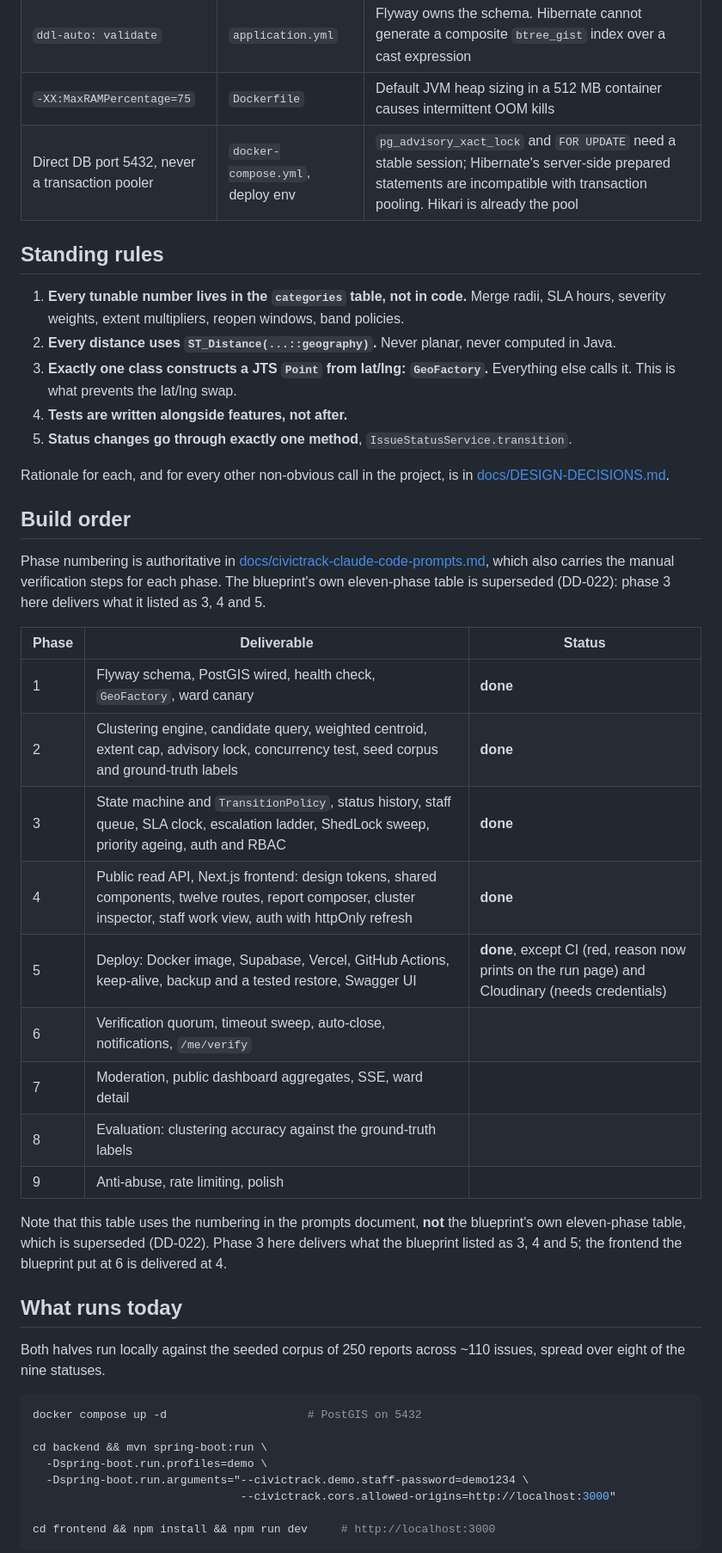
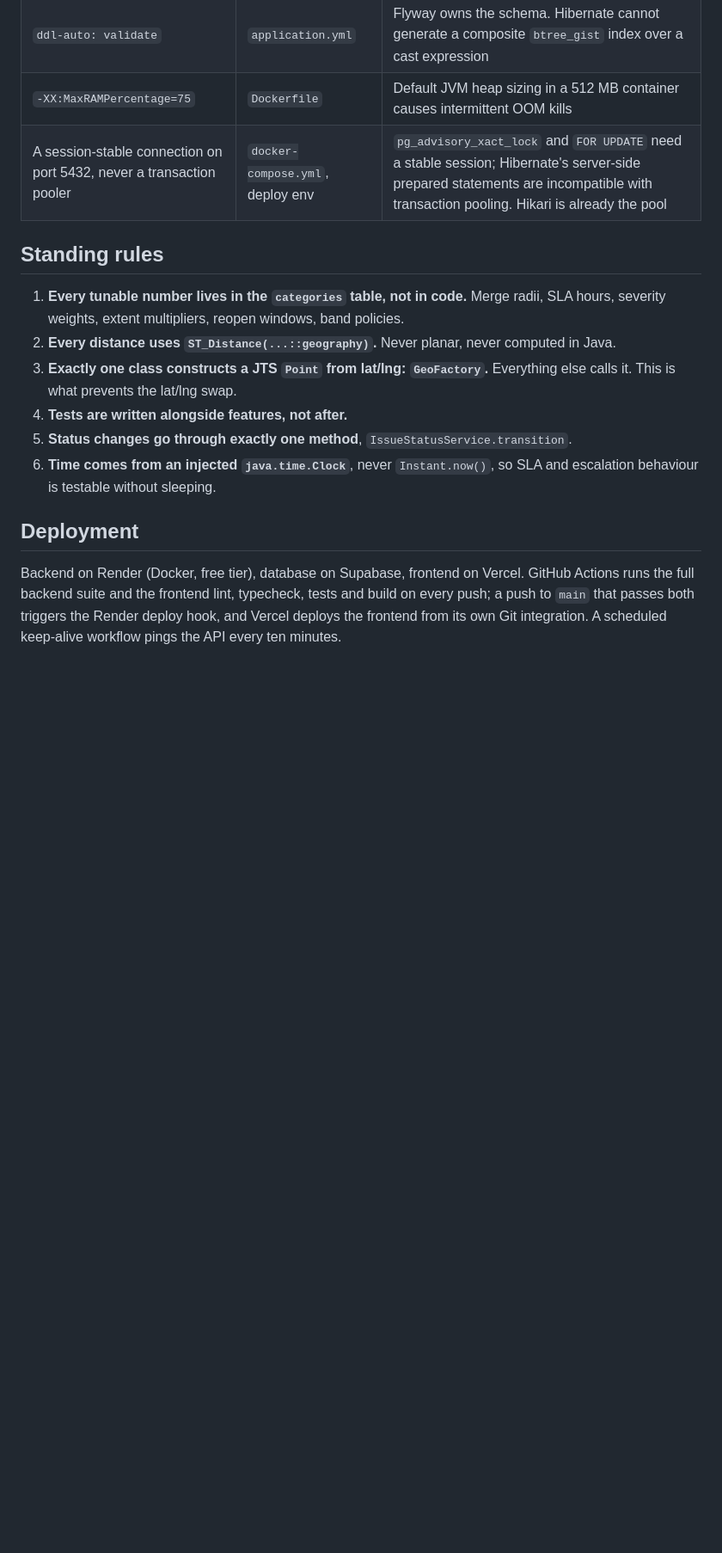
Before and after one commit to vanshnanda08/complaint-system, a Markdown page: README.md, the part around one of its changes. Shown at 86% size. GitHub-like rendering; blank space fills up the shorter version.

````diff
--- a/README.md
+++ b/README.md
@@ -89,6 +211,6 @@ present as bugs somewhere else entirely.
 | `ddl-auto: validate` | `application.yml` | Flyway owns the schema. Hibernate cannot generate a composite `btree_gist` index over a cast expression |
 | `-XX:MaxRAMPercentage=75` | `Dockerfile` | Default JVM heap sizing in a 512 MB container causes intermittent OOM kills |
-| Direct DB port 5432, never a transaction pooler | `docker-compose.yml`, deploy env | `pg_advisory_xact_lock` and `FOR UPDATE` need a stable session; Hibernate's server-side prepared statements are incompatible with transaction pooling. Hikari is already the pool |
+| A session-stable connection on port 5432, never a transaction pooler | `docker-compose.yml`, deploy env | `pg_advisory_xact_lock` and `FOR UPDATE` need a stable session; Hibernate's server-side prepared statements are incompatible with transaction pooling. Hikari is already the pool |
 
 ## Standing rules
 
@@ -101,48 +223,15 @@ present as bugs somewhere else entirely.
    Everything else calls it. This is what prevents the lat/lng swap.
 4. **Tests are written alongside features, not after.**
 5. **Status changes go through exactly one method**, `IssueStatusService.transition`.
+6. **Time comes from an injected `java.time.Clock`**, never `Instant.now()`, so
+   SLA and escalation behaviour is testable without sleeping.
 
-Rationale for each, and for every other non-obvious call in the project, is in
-[docs/DESIGN-DECISIONS.md](docs/DESIGN-DECISIONS.md).
+## Deployment
 
-## Build order
+Backend on Render (Docker, free tier), database on Supabase, frontend on
+Vercel. GitHub Actions runs the full backend suite and the frontend lint,
+typecheck, tests and build on every push; a push to `main` that passes both
+triggers the Render deploy hook, and Vercel deploys the frontend from its own
+Git integration. A scheduled keep-alive workflow pings the API every ten
+minutes.
 
-Phase numbering is authoritative in
-[docs/civictrack-claude-code-prompts.md](docs/civictrack-claude-code-prompts.md),
-which also carries the manual verification steps for each phase. The blueprint's
-own eleven-phase table is superseded (DD-022): phase 3 here delivers what it
-listed as 3, 4 and 5.
-
-| Phase | Deliverable | Status |
-|---|---|---|
-| 1 | Flyway schema, PostGIS wired, health check, `GeoFactory`, ward canary | **done** |
-| 2 | Clustering engine, candidate query, weighted centroid, extent cap, advisory lock, concurrency test, seed corpus and ground-truth labels | **done** |
-| 3 | State machine and `TransitionPolicy`, status history, staff queue, SLA clock, escalation ladder, ShedLock sweep, priority ageing, auth and RBAC | **done** |
-| 4 | Public read API, Next.js frontend: design tokens, shared components, twelve routes, report composer, cluster inspector, staff work view, auth with httpOnly refresh | **done** |
-| 5 | Deploy: Docker image, Supabase, Vercel, GitHub Actions, keep-alive, backup and a tested restore, Swagger UI | **done**, except CI (red, reason now prints on the run page) and Cloudinary (needs credentials) |
-| 6 | Verification quorum, timeout sweep, auto-close, notifications, `/me/verify` | |
-| 7 | Moderation, public dashboard aggregates, SSE, ward detail | |
-| 8 | Evaluation: clustering accuracy against the ground-truth labels | |
-| 9 | Anti-abuse, rate limiting, polish | |
-
-Note that this table uses the numbering in the prompts document, **not** the
-blueprint's own eleven-phase table, which is superseded (DD-022). Phase 3 here
-delivers what the blueprint listed as 3, 4 and 5; the frontend the blueprint put
-at 6 is delivered at 4.
-
-## What runs today
-
-Both halves run locally against the seeded corpus of 250 reports across ~110
-issues, spread over eight of the nine statuses.
-
-```bash
-docker compose up -d                     # PostGIS on 5432
-
-cd backend && mvn spring-boot:run \
-  -Dspring-boot.run.profiles=demo \
-  -Dspring-boot.run.arguments="--civictrack.demo.staff-password=demo1234 \
-                               --civictrack.cors.allowed-origins=http://localhost:3000"
-
-cd frontend && npm install && npm run dev     # http://localhost:3000
-```
-
````
Also changed, not shown: other parts of README.md (+149 -97 lines).
